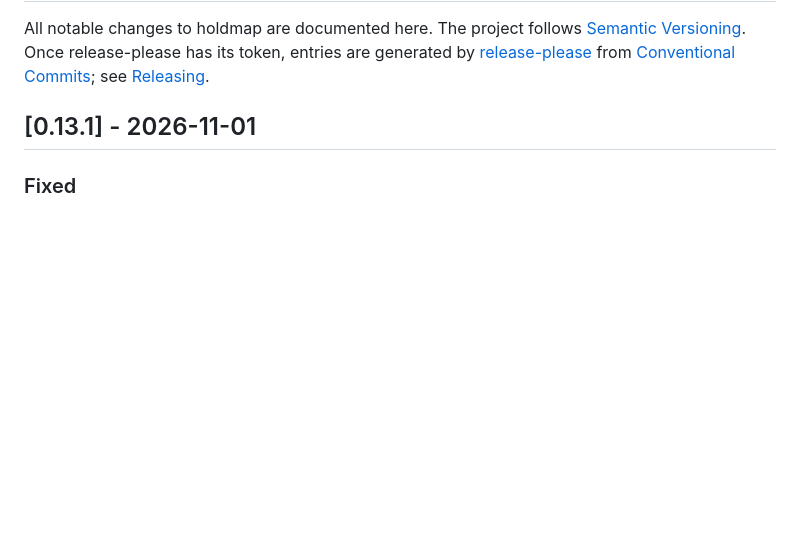
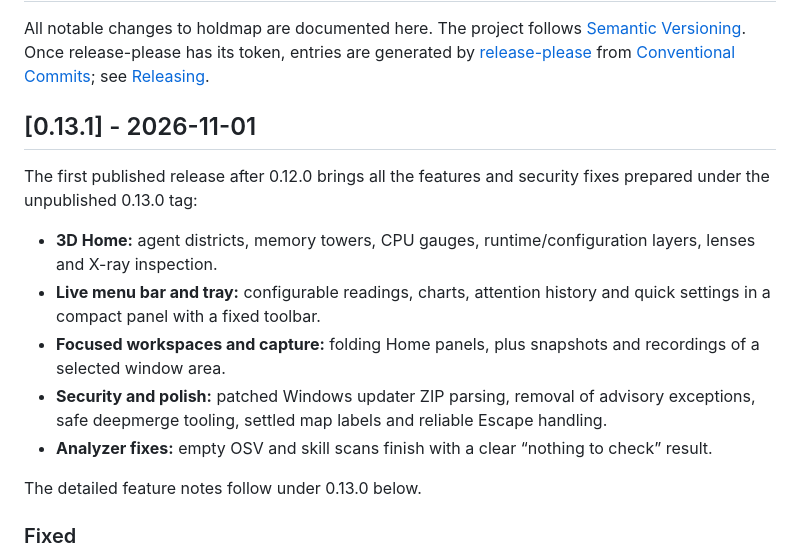
Before and after one commit to santoshshinde2012/holdmap, a Markdown page: CHANGELOG.md, the part around the change. Rendered like a GitHub page; blank space fills up the shorter version.

Commit message:
docs: summarize the complete 0.13.1 release

```diff
--- a/CHANGELOG.md
+++ b/CHANGELOG.md
@@ -7,6 +7,17 @@ by [release-please](https://github.com/googleapis/release-please) from
 [Releasing](CONTRIBUTING.md#releasing).
 
 ## [0.13.1] - 2026-11-01
+
+The first published release after 0.12.0 brings all the features and security fixes prepared
+under the unpublished 0.13.0 tag:
+
+- **3D Home:** agent districts, memory towers, CPU gauges, runtime/configuration layers, lenses and X-ray inspection.
+- **Live menu bar and tray:** configurable readings, charts, attention history and quick settings in a compact panel with a fixed toolbar.
+- **Focused workspaces and capture:** folding Home panels, plus snapshots and recordings of a selected window area.
+- **Security and polish:** patched Windows updater ZIP parsing, removal of advisory exceptions, safe deepmerge tooling, settled map labels and reliable Escape handling.
+- **Analyzer fixes:** empty OSV and skill scans finish with a clear “nothing to check” result.
+
+The detailed feature notes follow under 0.13.0 below.
 
 ### Fixed
 
```
